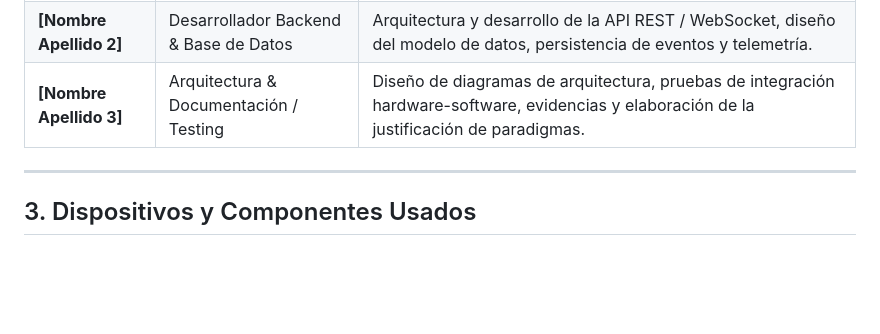
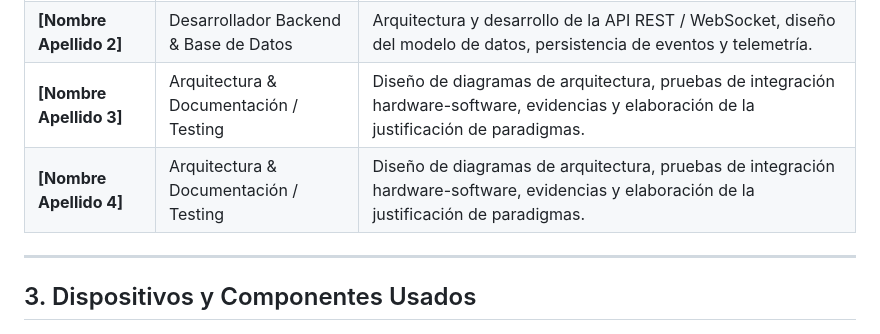
Before and after one commit to armandosolisvillegas-max/rain_detector, a Markdown page: README.md, the part around the change. GitHub-like rendering; blank space fills up the shorter version.

Commit message:
Add team member to README.md

```diff
--- a/README.md
+++ b/README.md
@@ -23,6 +23,7 @@ Los cambios meteorológicos repentinos, en particular las precipitaciones inespe
 | **Armando Solís**      | Líder de Desarrollo / Firmware         | Diseño e implementación del firmware en microcontrolador (lectura analógica/digital de sensores, gestión de eventos y estados, transmisión Wi-Fi/MQTT). |
 | **[Nombre Apellido 2]** | Desarrollador Backend & Base de Datos   | Arquitectura y desarrollo de la API REST / WebSocket, diseño del modelo de datos, persistencia de eventos y telemetría.                                    |
 | **[Nombre Apellido 3]** | Arquitectura & Documentación / Testing | Diseño de diagramas de arquitectura, pruebas de integración hardware-software, evidencias y elaboración de la justificación de paradigmas.               |
+| **[Nombre Apellido 4]** | Arquitectura & Documentación / Testing | Diseño de diagramas de arquitectura, pruebas de integración hardware-software, evidencias y elaboración de la justificación de paradigmas.               |
 
 ---
 
```
